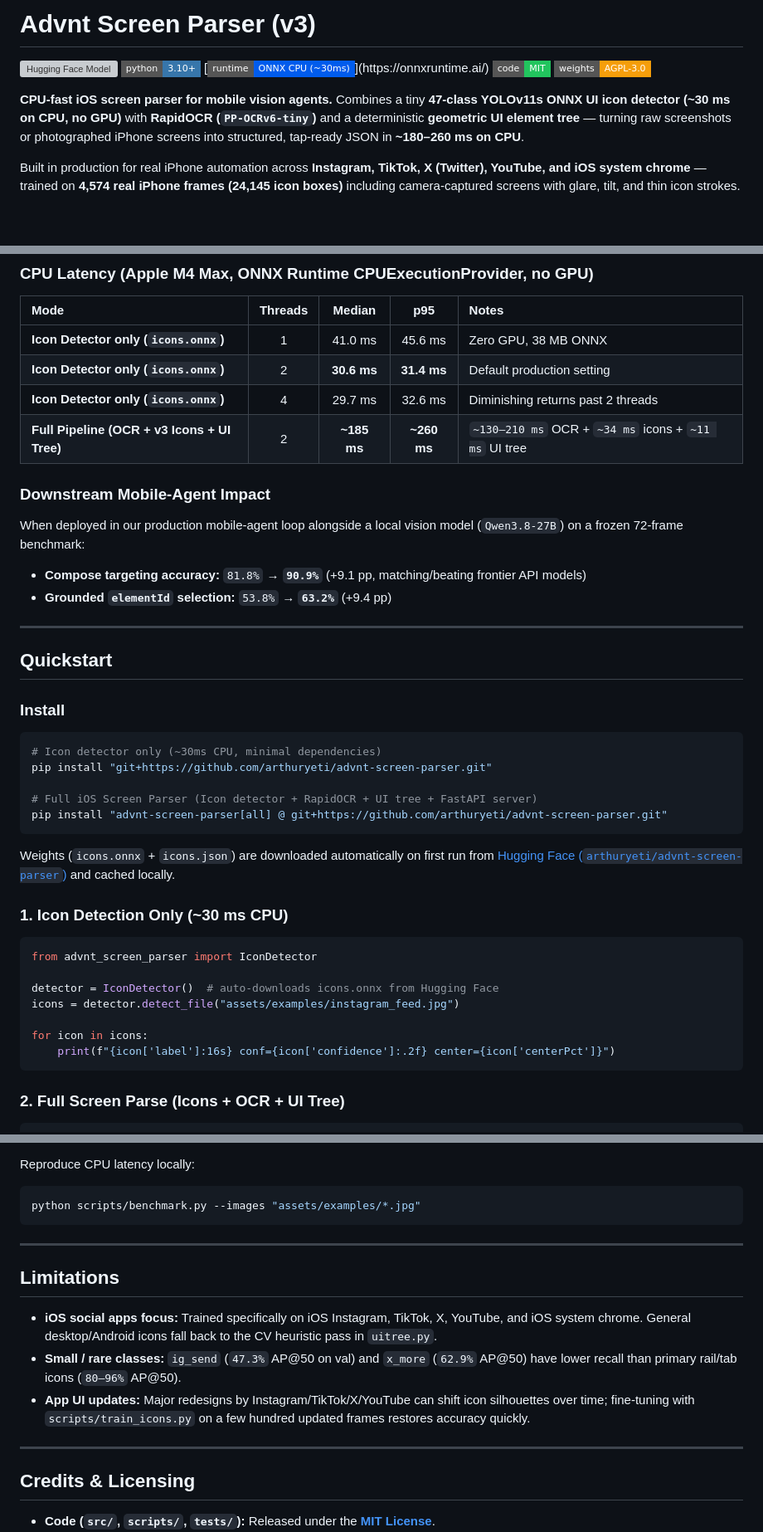
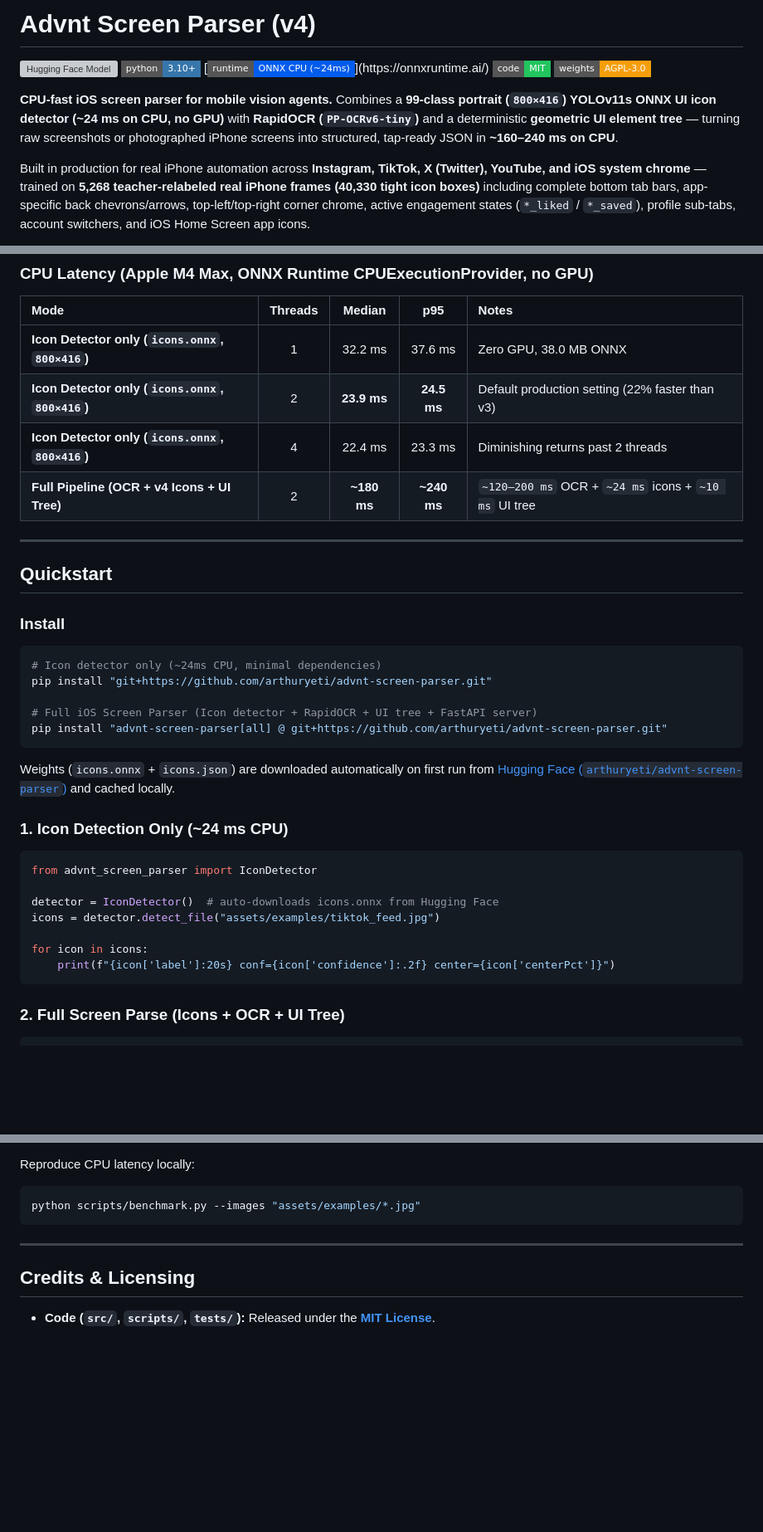
Before and after one commit to arthuryeti/advnt-screen-parser, a Markdown page: README.md, 3 parts joined by grey strips. Shown at 83% size. Rendered like a GitHub page; badges without logos; blank space fills up the shorter version; grey boxes are pictures that could not be loaded.

````diff
--- a/README.md
+++ b/README.md
@@ -1,12 +1,12 @@
-# Advnt Screen Parser (v3)
+# Advnt Screen Parser (v4)
 
 [![Hugging Face Model](https://img.shields.io/badge/%F0%9F%A4%97%20Hugging%20Face-arthuryeti%2Fadvnt--screen--parser-FFD21E?style=flat-square)](https://huggingface.co/arthuryeti/advnt-screen-parser)
 [![Python 3.10+](https://img.shields.io/badge/python-3.10%2B-3776AB?style=flat-square)](https://www.python.org/downloads/)
-[![ONNX Runtime](https://img.shields.io/badge/runtime-ONNX%20CPU%20(~30ms)-005CED?style=flat-square)](https://onnxruntime.ai/)
+[![ONNX Runtime](https://img.shields.io/badge/runtime-ONNX%20CPU%20(~24ms)-005CED?style=flat-square)](https://onnxruntime.ai/)
 [![Code License: MIT](https://img.shields.io/badge/code-MIT-22c55e?style=flat-square)](LICENSE)
 [![Weights License: AGPL-3.0](https://img.shields.io/badge/weights-AGPL--3.0-f59e0b?style=flat-square)](LICENSE-MODEL)
 
-**CPU-fast iOS screen parser for mobile vision agents.** Combines a tiny **47-class YOLOv11s ONNX UI icon detector (~30 ms on CPU, no GPU)** with **RapidOCR (`PP-OCRv6-tiny`)** and a deterministic **geometric UI element tree** — turning raw screenshots or photographed iPhone screens into structured, tap-ready JSON in **~180–260 ms on CPU**.
+**CPU-fast iOS screen parser for mobile vision agents.** Combines a **99-class portrait (`800×416`) YOLOv11s ONNX UI icon detector (~24 ms on CPU, no GPU)** with **RapidOCR (`PP-OCRv6-tiny`)** and a deterministic **geometric UI element tree** — turning raw screenshots or photographed iPhone screens into structured, tap-ready JSON in **~160–240 ms on CPU**.
 
-Built in production for real iPhone automation across **Instagram, TikTok, X (Twitter), YouTube, and iOS system chrome** — trained on **4,574 real iPhone frames (24,145 icon boxes)** including camera-captured screens with glare, tilt, and thin icon strokes.
+Built in production for real iPhone automation across **Instagram, TikTok, X (Twitter), YouTube, and iOS system chrome** — trained on **5,268 teacher-relabeled real iPhone frames (40,330 tight icon boxes)** including complete bottom tab bars, app-specific back chevrons/arrows, top-left/top-right corner chrome, active engagement states (`*_liked` / `*_saved`), profile sub-tabs, account switchers, and iOS Home Screen app icons.
 
@@ -57,16 +58,10 @@ All metrics below were measured directly on the exported **`icons.onnx`** (opset
 
 | Mode | Threads | Median | p95 | Notes |
 | :--- | :---: | :---: | :---: | :--- |
-| **Icon Detector only (`icons.onnx`)** | 1 | 41.0 ms | 45.6 ms | Zero GPU, 38 MB ONNX |
-| **Icon Detector only (`icons.onnx`)** | 2 | **30.6 ms** | **31.4 ms** | Default production setting |
-| **Icon Detector only (`icons.onnx`)** | 4 | 29.7 ms | 32.6 ms | Diminishing returns past 2 threads |
-| **Full Pipeline (OCR + v3 Icons + UI Tree)** | 2 | **~185 ms** | **~260 ms** | `~130–210 ms` OCR + `~34 ms` icons + `~11 ms` UI tree |
-
-### Downstream Mobile-Agent Impact
-
-When deployed in our production mobile-agent loop alongside a local vision model (`Qwen3.8-27B`) on a frozen 72-frame benchmark:
-- **Compose targeting accuracy:** `81.8%` → **`90.9%`** (+9.1 pp, matching/beating frontier API models)
-- **Grounded `elementId` selection:** `53.8%` → **`63.2%`** (+9.4 pp)
+| **Icon Detector only (`icons.onnx`, `800×416`)** | 1 | 32.2 ms | 37.6 ms | Zero GPU, 38.0 MB ONNX |
+| **Icon Detector only (`icons.onnx`, `800×416`)** | 2 | **23.9 ms** | **24.5 ms** | Default production setting (22% faster than v3) |
+| **Icon Detector only (`icons.onnx`, `800×416`)** | 4 | 22.4 ms | 23.3 ms | Diminishing returns past 2 threads |
+| **Full Pipeline (OCR + v4 Icons + UI Tree)** | 2 | **~180 ms** | **~240 ms** | `~120–200 ms` OCR + `~24 ms` icons + `~10 ms` UI tree |
 
 ---
 
@@ -75,7 +70,7 @@ When deployed in our production mobile-agent loop alongside a local vision model
 ### Install
 
 ```bash
-# Icon detector only (~30ms CPU, minimal dependencies)
+# Icon detector only (~24ms CPU, minimal dependencies)
 pip install "git+https://github.com/arthuryeti/advnt-screen-parser.git"
 
 # Full iOS Screen Parser (Icon detector + RapidOCR + UI tree + FastAPI server)
@@ -84,16 +79,16 @@ pip install "advnt-screen-parser[all] @ git+https://github.com/arthuryeti/advnt-
 
 Weights (`icons.onnx` + `icons.json`) are downloaded automatically on first run from [Hugging Face (`arthuryeti/advnt-screen-parser`)](https://huggingface.co/arthuryeti/advnt-screen-parser) and cached locally.
 
-### 1. Icon Detection Only (~30 ms CPU)
+### 1. Icon Detection Only (~24 ms CPU)
 
 ```python
 from advnt_screen_parser import IconDetector
 
 detector = IconDetector()  # auto-downloads icons.onnx from Hugging Face
-icons = detector.detect_file("assets/examples/instagram_feed.jpg")
+icons = detector.detect_file("assets/examples/tiktok_feed.jpg")
 
 for icon in icons:
-    print(f"{icon['label']:16s} conf={icon['confidence']:.2f} center={icon['centerPct']}")
+    print(f"{icon['label']:20s} conf={icon['confidence']:.2f} center={icon['centerPct']}")
 ```
 
 ### 2. Full Screen Parse (Icons + OCR + UI Tree)
@@ -193,14 +158,6 @@ python scripts/benchmark.py --images "assets/examples/*.jpg"
 
 ---
 
-## Limitations
-
-- **iOS social apps focus:** Trained specifically on iOS Instagram, TikTok, X, YouTube, and iOS system chrome. General desktop/Android icons fall back to the CV heuristic pass in `uitree.py`.
-- **Small / rare classes:** `ig_send` (`47.3%` AP@50 on val) and `x_more` (`62.9%` AP@50) have lower recall than primary rail/tab icons (`80–96%` AP@50).
-- **App UI updates:** Major redesigns by Instagram/TikTok/X/YouTube can shift icon silhouettes over time; fine-tuning with `scripts/train_icons.py` on a few hundred updated frames restores accuracy quickly.
-
----
-
 ## Credits & Licensing
 
 - **Code (`src/`, `scripts/`, `tests/`):** Released under the **[MIT License](LICENSE)**.
````
Also changed, not shown: other parts of README.md (+34 -63 lines), assets/benchmark_v1_v4.png (added), assets/examples/annotated_instagram_feed.png, assets/examples/annotated_tiktok_feed.png, assets/examples/annotated_x_feed.png, assets/examples/annotated_youtube_feed.png, 11 other files.
